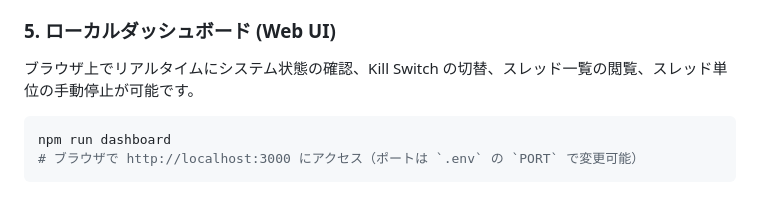
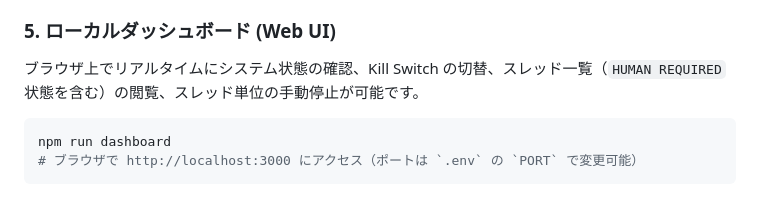
Before and after one commit to moruku36/messenger-human-firewall, a Markdown page: README.md, the part around the change. Rendered like a GitHub page.

Commit message:
docs: mention human-required dashboard visibility

````diff
--- a/README.md
+++ b/README.md
@@ -363,7 +363,7 @@ npm run status
 `.env` で `PAUSE_ALL=true` を設定して起動／再起動すると、起動時から停止状態にできます。実行中の watcher を即時停止したい場合は `npm run pause` またはダッシュボードの Kill Switch を使ってください。
 
 ### 5. ローカルダッシュボード (Web UI)
-ブラウザ上でリアルタイムにシステム状態の確認、Kill Switch の切替、スレッド一覧の閲覧、スレッド単位の手動停止が可能です。
+ブラウザ上でリアルタイムにシステム状態の確認、Kill Switch の切替、スレッド一覧（`HUMAN REQUIRED` 状態を含む）の閲覧、スレッド単位の手動停止が可能です。
 
 ```bash
 npm run dashboard
````
